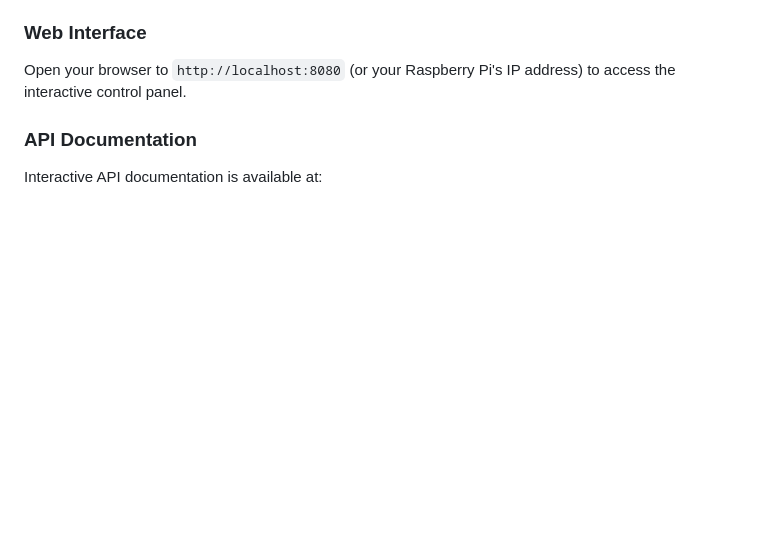
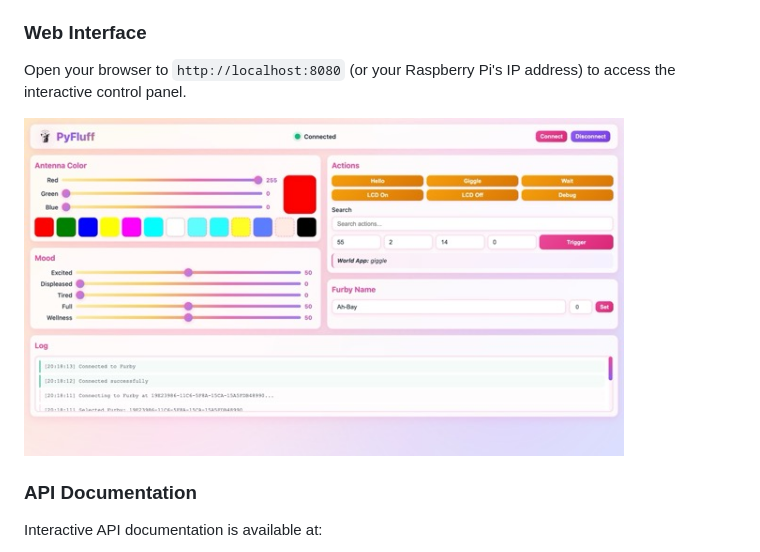
Before and after one commit to mattnigh/PyFluff, a Markdown page: README.md, the part around the change. GitHub-like rendering; pictures changed too: docs/images/pyfluff.jpg (added); blank space fills up the shorter version.

Commit message:
Add screenshot of Web UI

```diff
--- a/README.md
+++ b/README.md
@@ -106,6 +106,8 @@ The server will:
 ### Web Interface
 
 Open your browser to `http://localhost:8080` (or your Raspberry Pi's IP address) to access the interactive control panel.
+
+<img src="docs/images/pyfluff.jpg" alt="PyFluff Web Interface" width="600" />
 
 ### API Documentation
 
```
